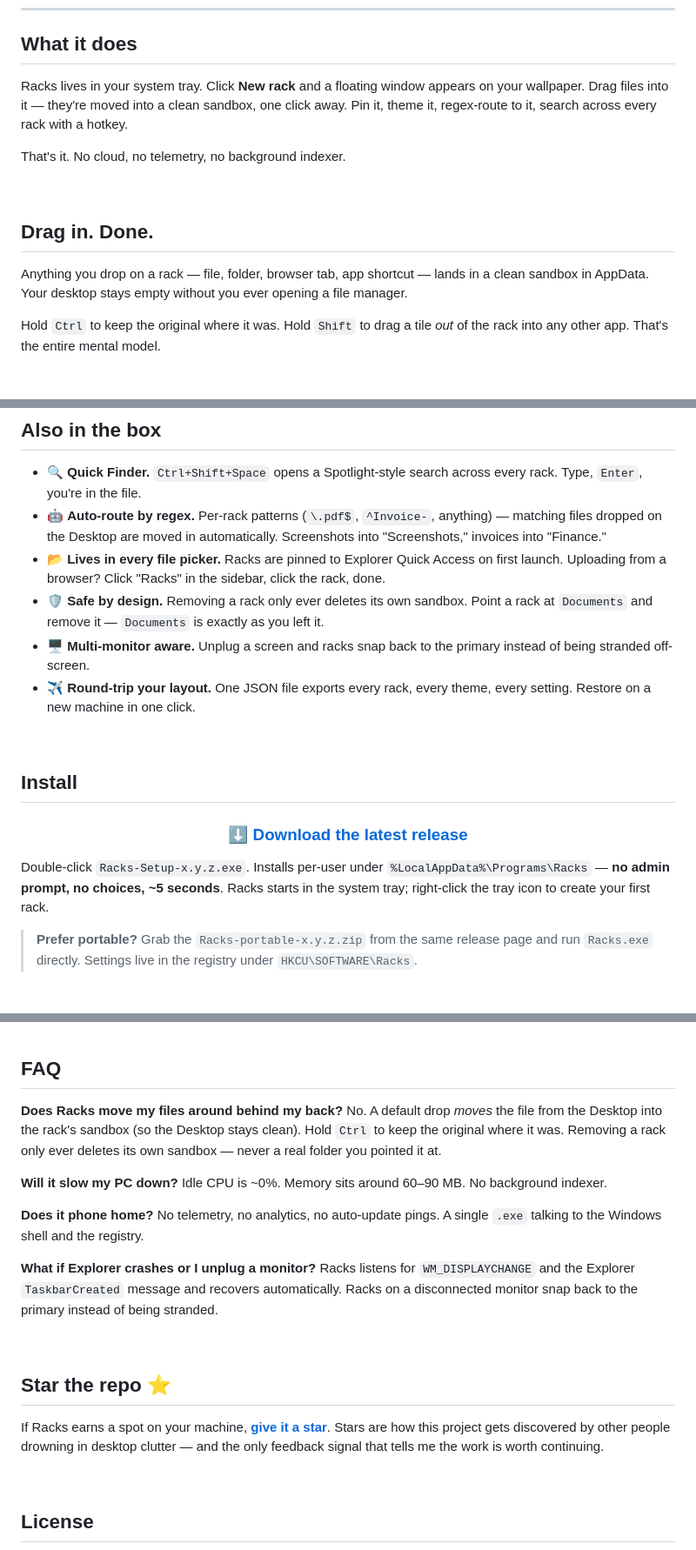
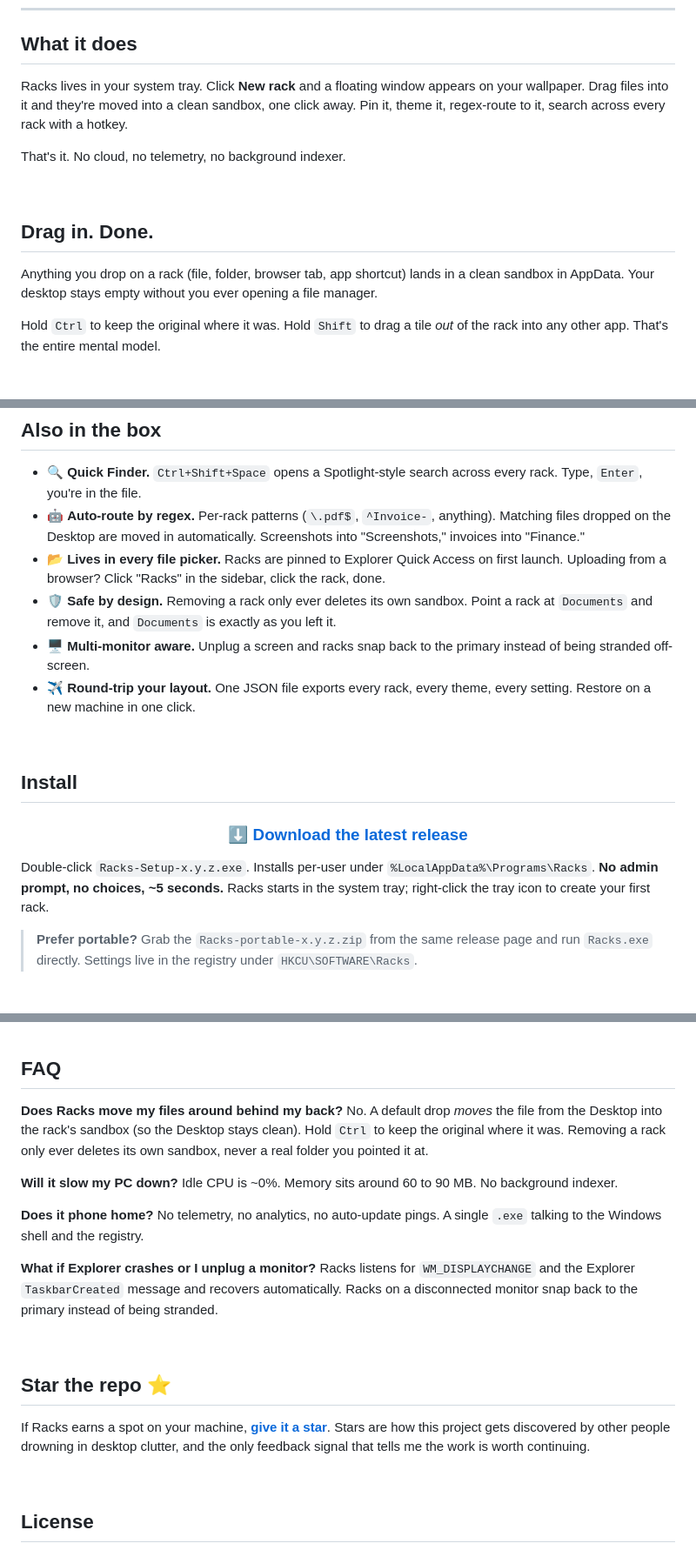
Before and after one commit to duartelcunha/Racks, a Markdown page: README.md, 3 parts joined by grey strips. Shown at 87% size. GitHub-like rendering.

Commit message:
Strip em-dashes and en-dashes from README

```diff
--- a/README.md
+++ b/README.md
@@ -28,7 +28,7 @@
 
 ## What it does
 
-Racks lives in your system tray. Click **New rack** and a floating window appears on your wallpaper. Drag files into it — they're moved into a clean sandbox, one click away. Pin it, theme it, regex-route to it, search across every rack with a hotkey.
+Racks lives in your system tray. Click **New rack** and a floating window appears on your wallpaper. Drag files into it and they're moved into a clean sandbox, one click away. Pin it, theme it, regex-route to it, search across every rack with a hotkey.
 
 That's it. No cloud, no telemetry, no background indexer.
 
@@ -36,7 +36,7 @@ That's it. No cloud, no telemetry, no background indexer.
 
 ## Drag in. Done.
 
-Anything you drop on a rack — file, folder, browser tab, app shortcut — lands in a clean sandbox in AppData. Your desktop stays empty without you ever opening a file manager.
+Anything you drop on a rack (file, folder, browser tab, app shortcut) lands in a clean sandbox in AppData. Your desktop stays empty without you ever opening a file manager.
 
 Hold `Ctrl` to keep the original where it was. Hold `Shift` to drag a tile *out* of the rack into any other app. That's the entire mental model.
 
@@ -75,9 +75,9 @@ Per-rack settings for colors (hex picker, with active/inactive states), fonts, i
 ## Also in the box
 
 - 🔍 **Quick Finder.** `Ctrl+Shift+Space` opens a Spotlight-style search across every rack. Type, `Enter`, you're in the file.
-- 🤖 **Auto-route by regex.** Per-rack patterns (`\.pdf$`, `^Invoice-`, anything) — matching files dropped on the Desktop are moved in automatically. Screenshots into "Screenshots," invoices into "Finance."
+- 🤖 **Auto-route by regex.** Per-rack patterns (`\.pdf$`, `^Invoice-`, anything). Matching files dropped on the Desktop are moved in automatically. Screenshots into "Screenshots," invoices into "Finance."
 - 📂 **Lives in every file picker.** Racks are pinned to Explorer Quick Access on first launch. Uploading from a browser? Click "Racks" in the sidebar, click the rack, done.
-- 🛡️ **Safe by design.** Removing a rack only ever deletes its own sandbox. Point a rack at `Documents` and remove it — `Documents` is exactly as you left it.
+- 🛡️ **Safe by design.** Removing a rack only ever deletes its own sandbox. Point a rack at `Documents` and remove it, and `Documents` is exactly as you left it.
 - 🖥️ **Multi-monitor aware.** Unplug a screen and racks snap back to the primary instead of being stranded off-screen.
 - ✈️ **Round-trip your layout.** One JSON file exports every rack, every theme, every setting. Restore on a new machine in one click.
 
@@ -91,7 +91,7 @@ Per-rack settings for colors (hex picker, with active/inactive states), fonts, i
 
 </div>
 
-Double-click `Racks-Setup-x.y.z.exe`. Installs per-user under `%LocalAppData%\Programs\Racks` — **no admin prompt, no choices, ~5 seconds**. Racks starts in the system tray; right-click the tray icon to create your first rack.
+Double-click `Racks-Setup-x.y.z.exe`. Installs per-user under `%LocalAppData%\Programs\Racks`. **No admin prompt, no choices, ~5 seconds.** Racks starts in the system tray; right-click the tray icon to create your first rack.
 
 > **Prefer portable?** Grab the `Racks-portable-x.y.z.zip` from the same release page and run `Racks.exe` directly. Settings live in the registry under `HKCU\SOFTWARE\Racks`.
 
@@ -117,10 +117,10 @@ Right-click the tray icon for the global menu (new rack, hide desktop, import/ex
 ## FAQ
 
 **Does Racks move my files around behind my back?**
-No. A default drop *moves* the file from the Desktop into the rack's sandbox (so the Desktop stays clean). Hold `Ctrl` to keep the original where it was. Removing a rack only ever deletes its own sandbox — never a real folder you pointed it at.
+No. A default drop *moves* the file from the Desktop into the rack's sandbox (so the Desktop stays clean). Hold `Ctrl` to keep the original where it was. Removing a rack only ever deletes its own sandbox, never a real folder you pointed it at.
 
 **Will it slow my PC down?**
-Idle CPU is ~0%. Memory sits around 60–90 MB. No background indexer.
+Idle CPU is ~0%. Memory sits around 60 to 90 MB. No background indexer.
 
 **Does it phone home?**
 No telemetry, no analytics, no auto-update pings. A single `.exe` talking to the Windows shell and the registry.
@@ -132,7 +132,7 @@ Racks listens for `WM_DISPLAYCHANGE` and the Explorer `TaskbarCreated` message a
 
 ## Star the repo ⭐
 
-If Racks earns a spot on your machine, **[give it a star](https://github.com/duartelcunha/Racks)**. Stars are how this project gets discovered by other people drowning in desktop clutter — and the only feedback signal that tells me the work is worth continuing.
+If Racks earns a spot on your machine, **[give it a star](https://github.com/duartelcunha/Racks)**. Stars are how this project gets discovered by other people drowning in desktop clutter, and the only feedback signal that tells me the work is worth continuing.
 
 <br />
 
```
Also changed, not shown: other parts of README.md (+1 -1 lines).
